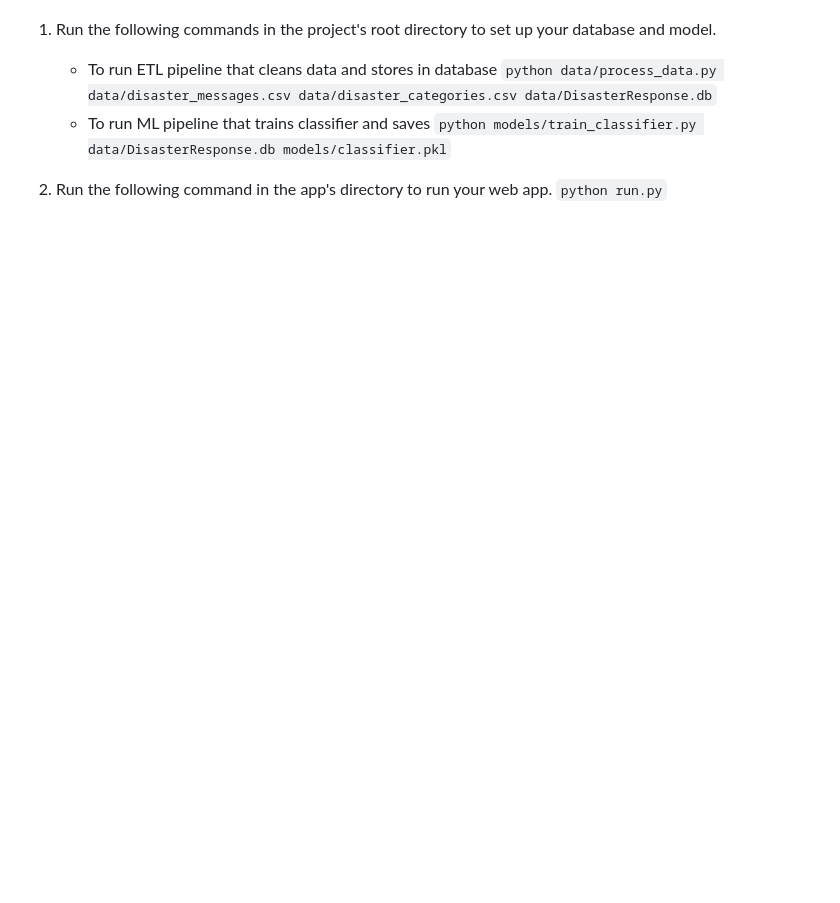
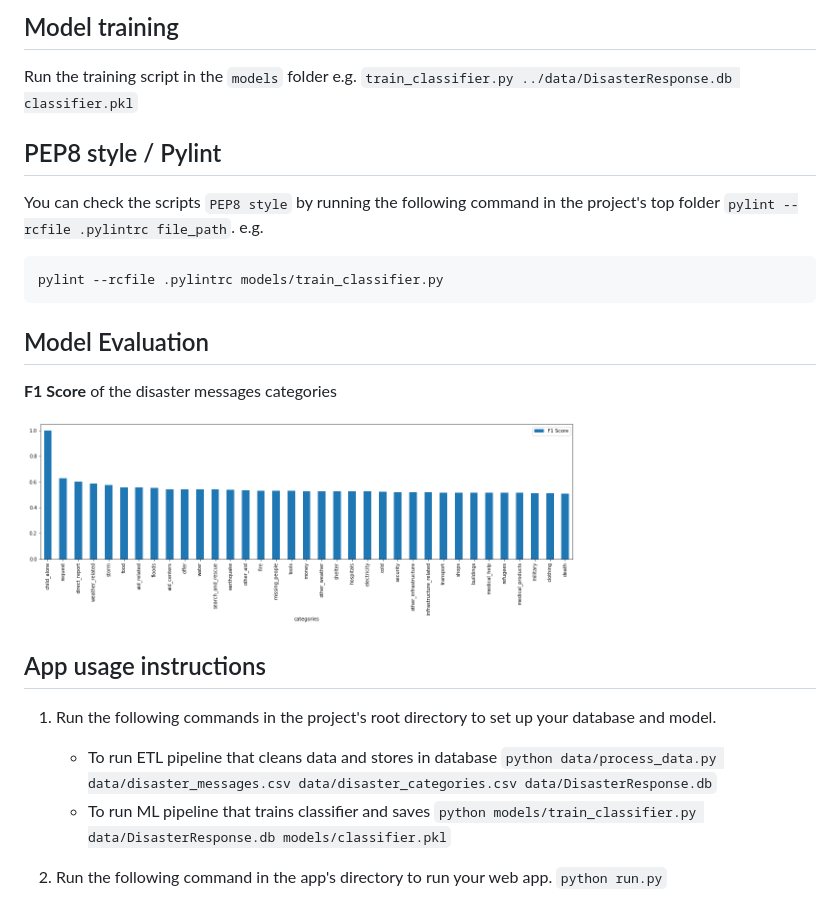
Before and after one commit to Assemble-Teams/disaster-response-pipeline, a Markdown page: README.md, the part around one of its changes. GitHub-like rendering; pictures changed too: models/f1_scores_mlo_classifier.png (added); blank space fills up the shorter version.

Commit message:
Add scripts changes: -Data processing -Model training -Data visualization in the Web app -Project documentation

````diff
--- a/README.md
+++ b/README.md
@@ -4,3 +78,26 @@
+<a name="training"></a>
+## Model training
+Run the training script in the `models` folder
+e.g. `train_classifier.py ../data/DisasterResponse.db classifier.pkl`
+
+<a name="pylint"></a>
+## PEP8 style / Pylint
+You can check the scripts `PEP8 style` by running the following command in the project's top folder `pylint --rcfile .pylintrc file_path`.
+e.g.
+```
+pylint --rcfile .pylintrc models/train_classifier.py
+```
+
+<a name="model_evaluation"></a>
+## Model Evaluation
+**F1 Score** of the disaster messages categories
+
+<img src="models/f1_scores_mlo_classifier.png" width="70%" height="70%">
+
+
+<a name="instructions"></a>
+## App usage instructions
+
 1. Run the following commands in the project's root directory to set up your database and model.
 
     - To run ETL pipeline that cleans data and stores in database
````
Also changed, not shown: other parts of README.md (+98 -2 lines), screenshots/home_page.png (added), screenshots/sample_home.png (added), screenshots/sample_output.png (added), 11 other files.
